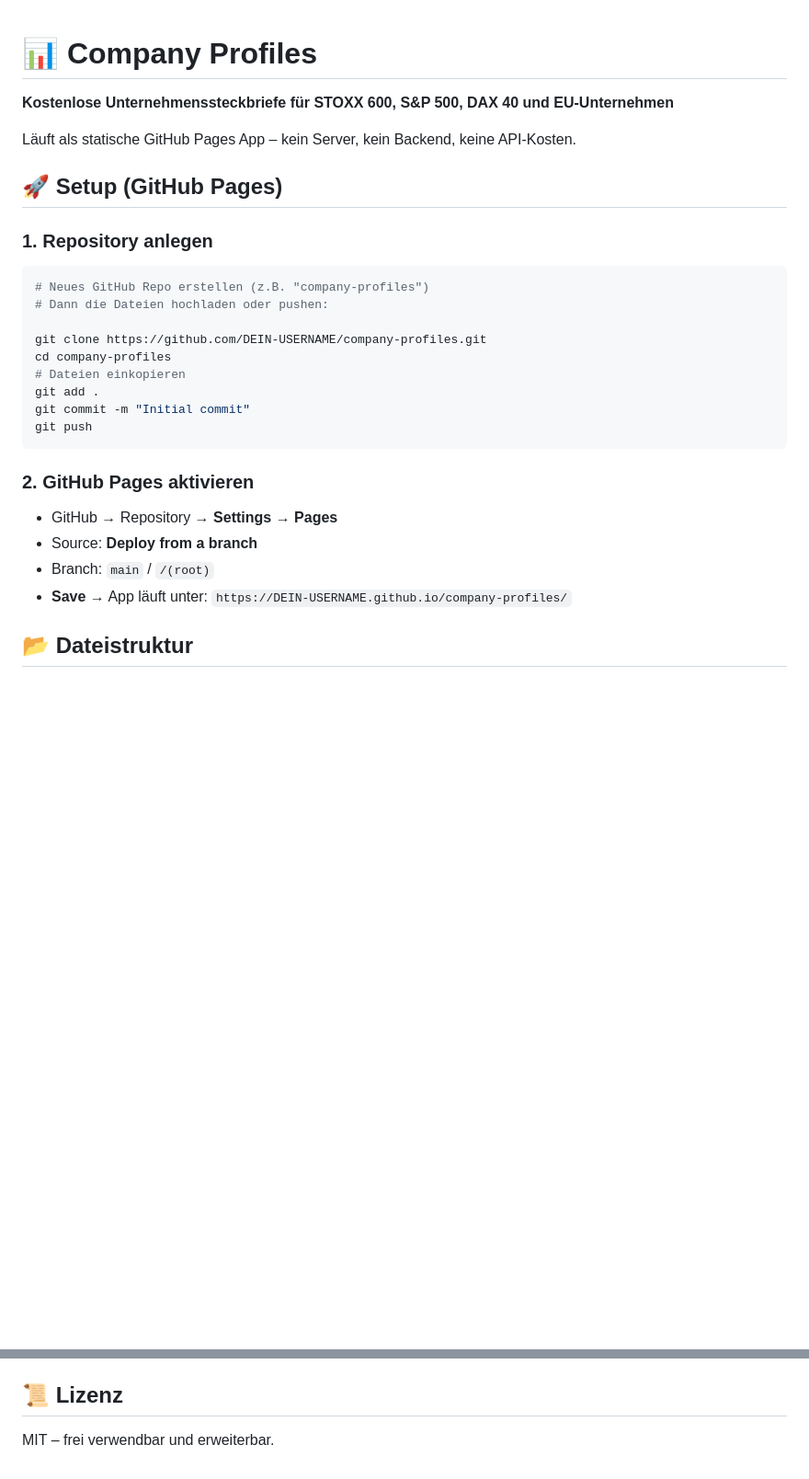
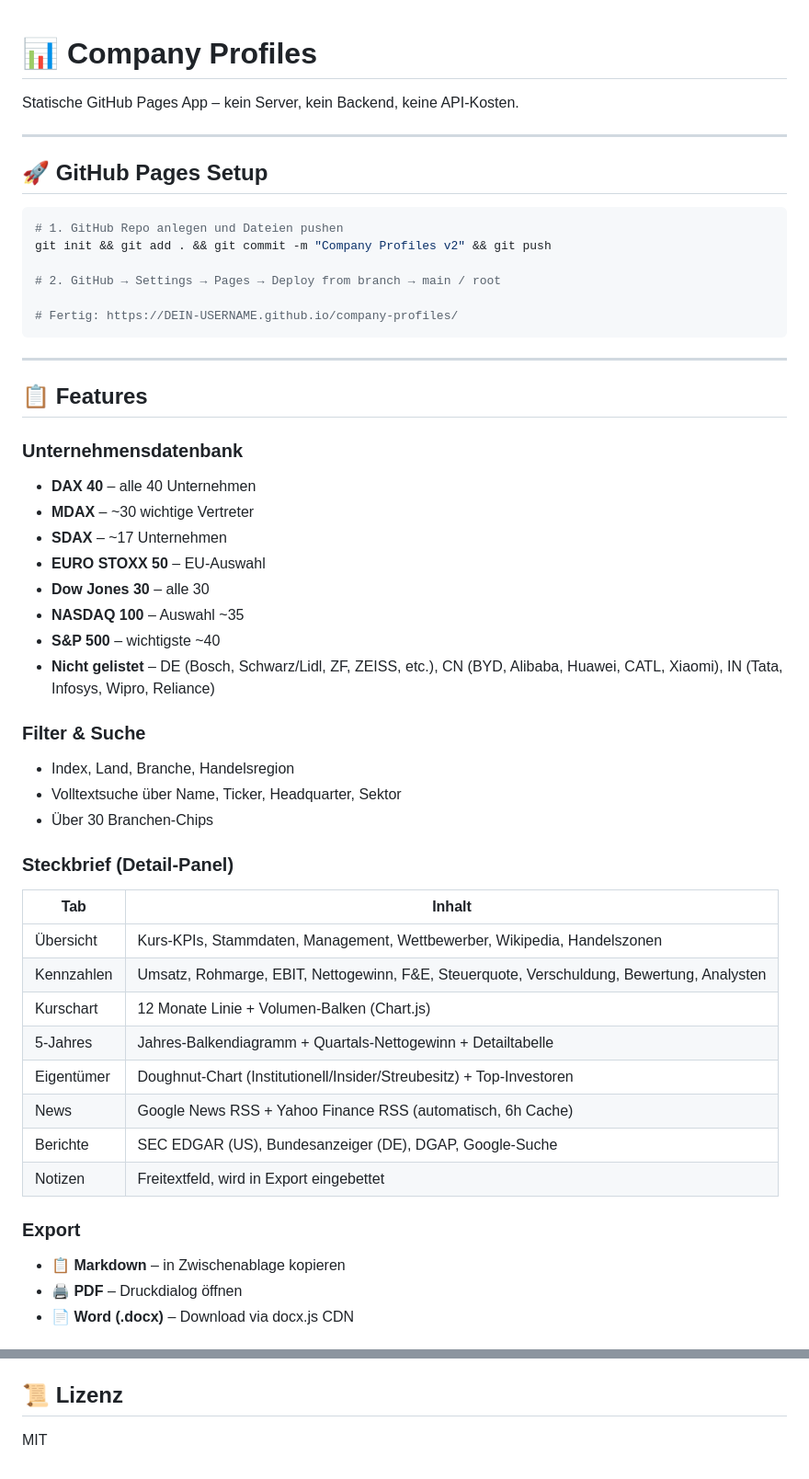
Before and after one commit to elnils/unternehmen, a Markdown page: readme.md, 2 parts joined by grey strips. Shown at 92% size. Drawn GitHub-style; blank space fills up the shorter version.

````diff
--- a/readme.md
+++ b/readme.md
@@ -1,30 +1,52 @@
 # 📊 Company Profiles
+Statische GitHub Pages App – kein Server, kein Backend, keine API-Kosten.
 
-**Kostenlose Unternehmenssteckbriefe für STOXX 600, S&P 500, DAX 40 und EU-Unternehmen**
+---
 
-Läuft als statische GitHub Pages App – kein Server, kein Backend, keine API-Kosten.
-
-## 🚀 Setup (GitHub Pages)
-
-### 1. Repository anlegen
+## 🚀 GitHub Pages Setup
 
 ```bash
-# Neues GitHub Repo erstellen (z.B. "company-profiles")
-# Dann die Dateien hochladen oder pushen:
+# 1. GitHub Repo anlegen und Dateien pushen
+git init && git add . && git commit -m "Company Profiles v2" && git push
 
-git clone https://github.com/DEIN-USERNAME/company-profiles.git
-cd company-profiles
-# Dateien einkopieren
-git add .
-git commit -m "Initial commit"
-git push
+# 2. GitHub → Settings → Pages → Deploy from branch → main / root
+
+# Fertig: https://DEIN-USERNAME.github.io/company-profiles/
 ```
 
-### 2. GitHub Pages aktivieren
+---
 
-- GitHub → Repository → **Settings** → **Pages**
-- Source: **Deploy from a branch**
-- Branch: `main` / `/(root)`
-- **Save** → App läuft unter: `https://DEIN-USERNAME.github.io/company-profiles/`
+## 📋 Features
 
-## 📂 Dateistruktur
+### Unternehmensdatenbank
+- **DAX 40** – alle 40 Unternehmen
+- **MDAX** – ~30 wichtige Vertreter
+- **SDAX** – ~17 Unternehmen
+- **EURO STOXX 50** – EU-Auswahl
+- **Dow Jones 30** – alle 30
+- **NASDAQ 100** – Auswahl ~35
+- **S&P 500** – wichtigste ~40
+- **Nicht gelistet** – DE (Bosch, Schwarz/Lidl, ZF, ZEISS, etc.), CN (BYD, Alibaba, Huawei, CATL, Xiaomi), IN (Tata, Infosys, Wipro, Reliance)
+
+### Filter & Suche
+- Index, Land, Branche, Handelsregion
+- Volltextsuche über Name, Ticker, Headquarter, Sektor
+- Über 30 Branchen-Chips
+
+### Steckbrief (Detail-Panel)
+| Tab | Inhalt |
+|-----|--------|
+| Übersicht | Kurs-KPIs, Stammdaten, Management, Wettbewerber, Wikipedia, Handelszonen |
+| Kennzahlen | Umsatz, Rohmarge, EBIT, Nettogewinn, F&E, Steuerquote, Verschuldung, Bewertung, Analysten |
+| Kurschart | 12 Monate Linie + Volumen-Balken (Chart.js) |
+| 5-Jahres | Jahres-Balkendiagramm + Quartals-Nettogewinn + Detailtabelle |
+| Eigentümer | Doughnut-Chart (Institutionell/Insider/Streubesitz) + Top-Investoren |
+| News | Google News RSS + Yahoo Finance RSS (automatisch, 6h Cache) |
+| Berichte | SEC EDGAR (US), Bundesanzeiger (DE), DGAP, Google-Suche |
+| Notizen | Freitextfeld, wird in Export eingebettet |
+
+### Export
+- **📋 Markdown** – in Zwischenablage kopieren
+- **🖨️ PDF** – Druckdialog öffnen
+- **📄 Word (.docx)** – Download via docx.js CDN
+
@@ -99,4 +130,3 @@ const CORS_PROXY = "https://api.allorigins.win/get?url="; // Alternative
 
 ## 📜 Lizenz
-
-MIT – frei verwendbar und erweiterbar.
+MIT
````
Also changed, not shown: other parts of readme.md (+71 -62 lines).
